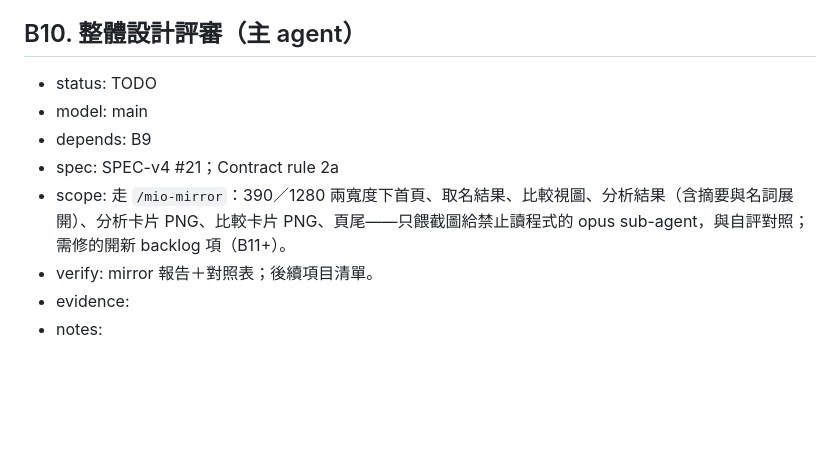
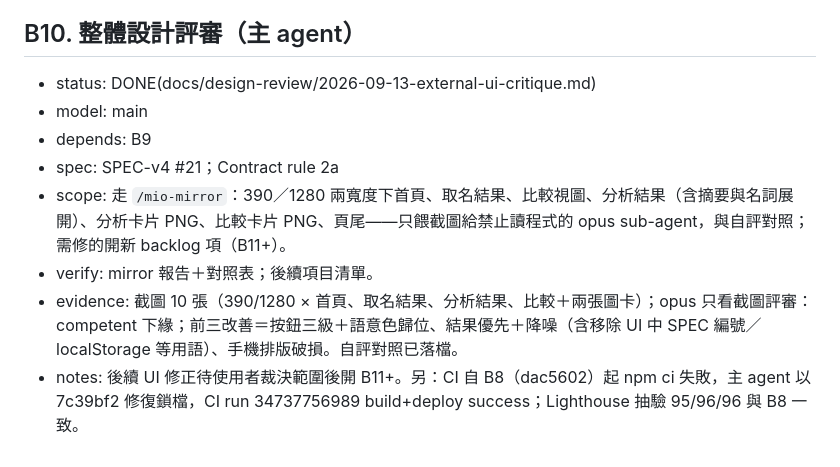
Before and after one commit to MMiooiMM/mio-shuming, a Markdown page: .claude/state/backlog.md, the part around the change. Rendered like a GitHub page; blank space fills up the shorter version.

```diff
--- a/.claude/state/backlog.md
+++ b/.claude/state/backlog.md
@@ -192,11 +192,11 @@
 - notes: 逐條核對 B1–B8 backlog notes 中標記「Deviation」的段落（B1 截圖等效證據、B2 LINE/FB 待實測、B3 生肖字根分列與 tag--unknown 配色、B5 版面型別 vs 執行期守衛、B7 勾滿 5 個 disable）against SPEC-v4.md #1–21：均為 brief／內部實作層級落差，未牴觸 SPEC-v4 條文字面，故**未**加「修正」callout（與 SPEC-v3 #3 那種直接違反凍結文字的情況不同）。README 三處新增：功能簡介（分享卡片＋收藏比較）、`npm run test:e2e` 指令與實跑測試數（314／42，取代過期的「41 項」）、已知限制補 Web Share 退回下載與卡片隱私（不印時分／出生地／預產期）。Review：Codex CLI（`codex exec` 讀 `tools/raw/review-B9.md`）VERDICT: REQUEST_CHANGES，但 EVIDENCE 只指出 B2 的 LINE/FB 預覽待使用者登入實測——這是 B2 既有、已記錄、且 orchestration 規則明示可接受的 pendingUserVerification 狀態，不是本項 README diff 的缺陷，也不在 B9 scope 內（B9 無法代使用者登入 LINE/FB 除錯工具）；其餘 3 點證據（測試數字、分享/隱私敘述、其他 Deviation 免 callout 的判斷）皆 APPROVE，故未回頭修改，逕行採納。
 
 ## B10. 整體設計評審（主 agent）
-- status: TODO
+- status: DONE(docs/design-review/2026-09-13-external-ui-critique.md)
 - model: main
 - depends: B9
 - spec: SPEC-v4 #21；Contract rule 2a
 - scope: 走 `/mio-mirror`：390／1280 兩寬度下首頁、取名結果、比較視圖、分析結果（含摘要與名詞展開）、分析卡片 PNG、比較卡片 PNG、頁尾——只餵截圖給禁止讀程式的 opus sub-agent，與自評對照；需修的開新 backlog 項（B11+）。
 - verify: mirror 報告＋對照表；後續項目清單。
-- evidence:
-- notes:
+- evidence: 截圖 10 張（390/1280 × 首頁、取名結果、分析結果、比較＋兩張圖卡）；opus 只看截圖評審：competent 下緣；前三改善＝按鈕三級＋語意色歸位、結果優先＋降噪（含移除 UI 中 SPEC 編號／localStorage 等用語）、手機排版破損。自評對照已落檔。
+- notes: 後續 UI 修正待使用者裁決範圍後開 B11+。另：CI 自 B8（dac5602）起 npm ci 失敗，主 agent 以 7c39bf2 修復鎖檔，CI run 34737756989 build+deploy success；Lighthouse 抽驗 95/96/96 與 B8 一致。
```
Also changed, not shown: docs/design-review/2026-09-13-external-ui-critique.md (added, +220 -0 lines).
